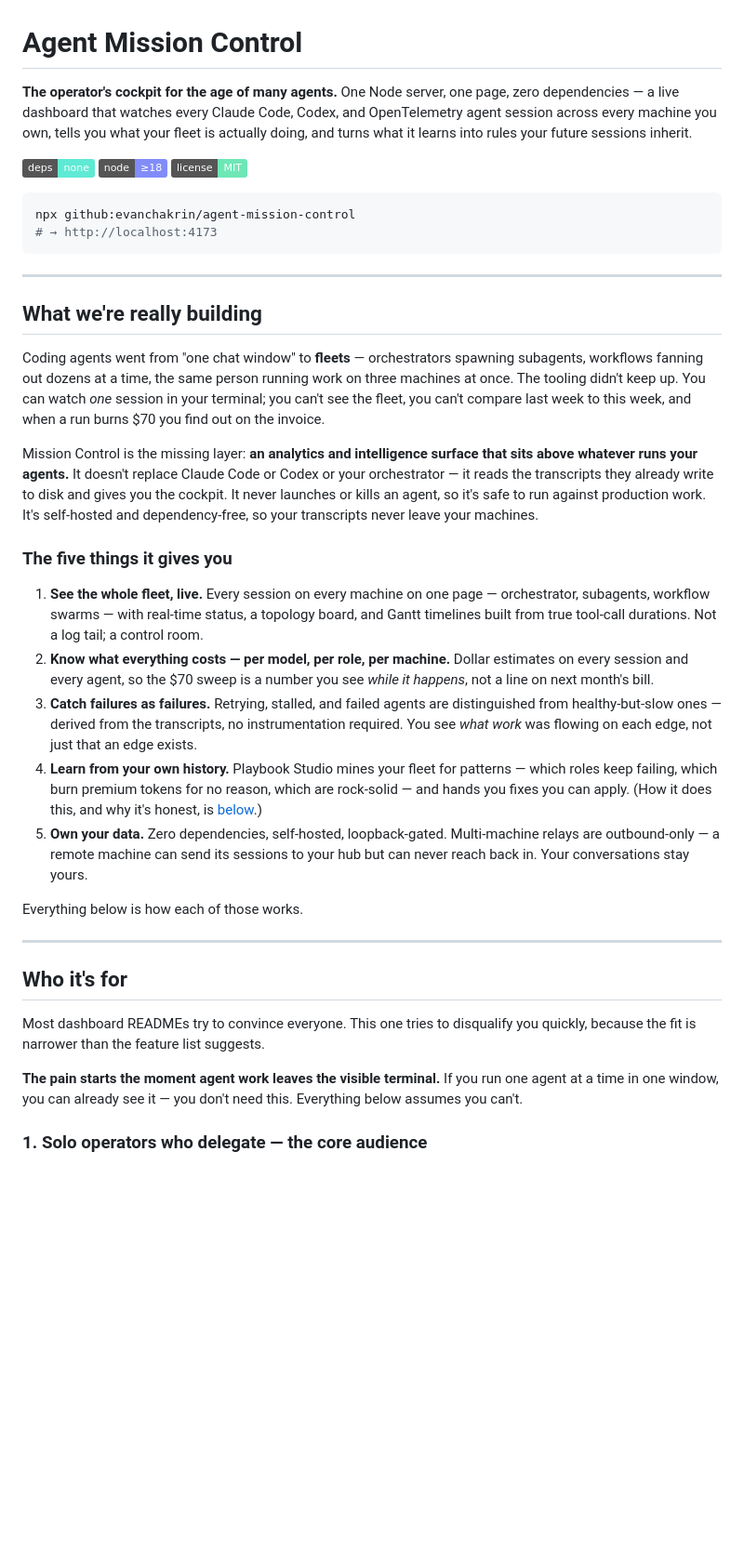
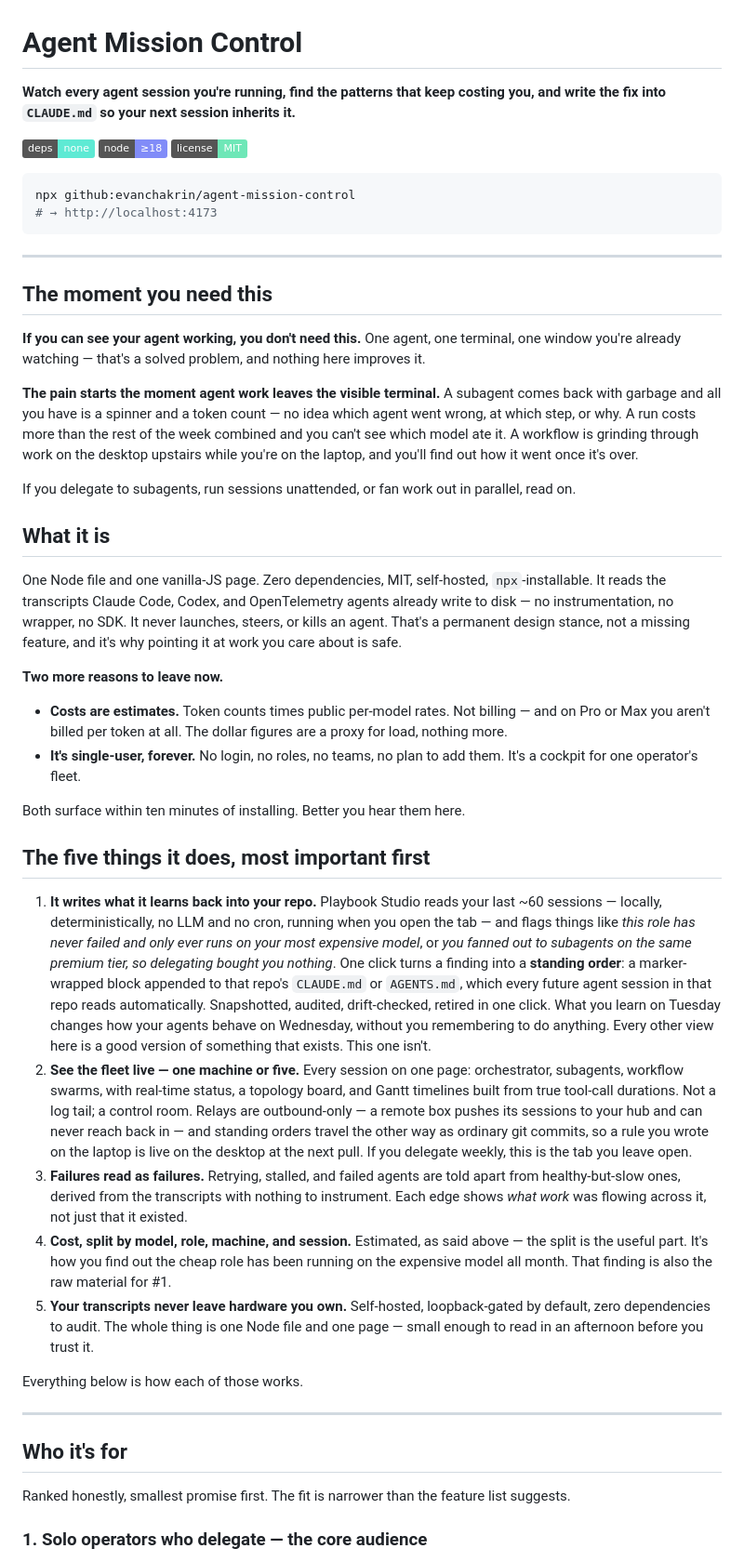
Before and after one commit to evanchakrin/agent-mission-control, a Markdown page: README.md, the part around the change. Shown at 93% size. GitHub-like rendering; badges without logos; blank space fills up the shorter version.

Commit message:
docs: lead with the write-back loop; disqualify early and state estimates/single-user up front
Co-Authored-By: Claude Opus 4.8 <noreply@anthropic.com>

```diff
--- a/README.md
+++ b/README.md
@@ -1,6 +1,6 @@
 # Agent Mission Control
 
-**The operator's cockpit for the age of many agents.** One Node server, one page, zero dependencies — a live dashboard that watches every Claude Code, Codex, and OpenTelemetry agent session across every machine you own, tells you what your fleet is actually doing, and turns what it learns into rules your future sessions inherit.
+**Watch every agent session you're running, find the patterns that keep costing you, and write the fix into `CLAUDE.md` so your next session inherits it.**
 
 ![status](https://img.shields.io/badge/deps-none-5eead4) ![node](https://img.shields.io/badge/node-%E2%89%A518-818cf8) ![license](https://img.shields.io/badge/license-MIT-6ee7b7)
 
@@ -11,19 +11,32 @@ npx github:evanchakrin/agent-mission-control
 
 ---
 
-## What we're really building
+## The moment you need this
 
-Coding agents went from "one chat window" to **fleets** — orchestrators spawning subagents, workflows fanning out dozens at a time, the same person running work on three machines at once. The tooling didn't keep up. You can watch *one* session in your terminal; you can't see the fleet, you can't compare last week to this week, and when a run burns \$70 you find out on the invoice.
+**If you can see your agent working, you don't need this.** One agent, one terminal, one window you're already watching — that's a solved problem, and nothing here improves it.
 
-Mission Control is the missing layer: **an analytics and intelligence surface that sits above whatever runs your agents.** It doesn't replace Claude Code or Codex or your orchestrator — it reads the transcripts they already write to disk and gives you the cockpit. It never launches or kills an agent, so it's safe to run against production work. It's self-hosted and dependency-free, so your transcripts never leave your machines.
+**The pain starts the moment agent work leaves the visible terminal.** A subagent comes back with garbage and all you have is a spinner and a token count — no idea which agent went wrong, at which step, or why. A run costs more than the rest of the week combined and you can't see which model ate it. A workflow is grinding through work on the desktop upstairs while you're on the laptop, and you'll find out how it went once it's over.
 
-### The five things it gives you
+If you delegate to subagents, run sessions unattended, or fan work out in parallel, read on.
 
-1. **See the whole fleet, live.** Every session on every machine on one page — orchestrator, subagents, workflow swarms — with real-time status, a topology board, and Gantt timelines built from true tool-call durations. Not a log tail; a control room.
-2. **Know what everything costs — per model, per role, per machine.** Dollar estimates on every session and every agent, so the \$70 sweep is a number you see *while it happens*, not a line on next month's bill.
-3. **Catch failures as failures.** Retrying, stalled, and failed agents are distinguished from healthy-but-slow ones — derived from the transcripts, no instrumentation required. You see *what work* was flowing on each edge, not just that an edge exists.
-4. **Learn from your own history.** Playbook Studio mines your fleet for patterns — which roles keep failing, which burn premium tokens for no reason, which are rock-solid — and hands you fixes you can apply. (How it does this, and why it's honest, is [below](#playbook-studio--the-feedback-loop).)
-5. **Own your data.** Zero dependencies, self-hosted, loopback-gated. Multi-machine relays are outbound-only — a remote machine can send its sessions to your hub but can never reach back in. Your conversations stay yours.
+## What it is
+
+One Node file and one vanilla-JS page. Zero dependencies, MIT, self-hosted, `npx`-installable. It reads the transcripts Claude Code, Codex, and OpenTelemetry agents already write to disk — no instrumentation, no wrapper, no SDK. It never launches, steers, or kills an agent. That's a permanent design stance, not a missing feature, and it's why pointing it at work you care about is safe.
+
+**Two more reasons to leave now.**
+
+- **Costs are estimates.** Token counts times public per-model rates. Not billing — and on Pro or Max you aren't billed per token at all. The dollar figures are a proxy for load, nothing more.
+- **It's single-user, forever.** No login, no roles, no teams, no plan to add them. It's a cockpit for one operator's fleet.
+
+Both surface within ten minutes of installing. Better you hear them here.
+
+## The five things it does, most important first
+
+1. **It writes what it learns back into your repo.** Playbook Studio reads your last ~60 sessions — locally, deterministically, no LLM and no cron, running when you open the tab — and flags things like *this role has never failed and only ever runs on your most expensive model*, or *you fanned out to subagents on the same premium tier, so delegating bought you nothing*. One click turns a finding into a **standing order**: a marker-wrapped block appended to that repo's `CLAUDE.md` or `AGENTS.md`, which every future agent session in that repo reads automatically. Snapshotted, audited, drift-checked, retired in one click. What you learn on Tuesday changes how your agents behave on Wednesday, without you remembering to do anything. Every other view here is a good version of something that exists. This one isn't.
+2. **See the fleet live — one machine or five.** Every session on one page: orchestrator, subagents, workflow swarms, with real-time status, a topology board, and Gantt timelines built from true tool-call durations. Not a log tail; a control room. Relays are outbound-only — a remote box pushes its sessions to your hub and can never reach back in — and standing orders travel the other way as ordinary git commits, so a rule you wrote on the laptop is live on the desktop at the next pull. If you delegate weekly, this is the tab you leave open.
+3. **Failures read as failures.** Retrying, stalled, and failed agents are told apart from healthy-but-slow ones, derived from the transcripts with nothing to instrument. Each edge shows *what work* was flowing across it, not just that it existed.
+4. **Cost, split by model, role, machine, and session.** Estimated, as said above — the split is the useful part. It's how you find out the cheap role has been running on the expensive model all month. That finding is also the raw material for #1.
+5. **Your transcripts never leave hardware you own.** Self-hosted, loopback-gated by default, zero dependencies to audit. The whole thing is one Node file and one page — small enough to read in an afternoon before you trust it.
 
 Everything below is how each of those works.
 
@@ -31,9 +44,7 @@ Everything below is how each of those works.
 
 ## Who it's for
 
-Most dashboard READMEs try to convince everyone. This one tries to disqualify you quickly, because the fit is narrower than the feature list suggests.
-
-**The pain starts the moment agent work leaves the visible terminal.** If you run one agent at a time in one window, you can already see it — you don't need this. Everything below assumes you can't.
+Ranked honestly, smallest promise first. The fit is narrower than the feature list suggests.
 
 ### 1. Solo operators who delegate — the core audience
 
```
